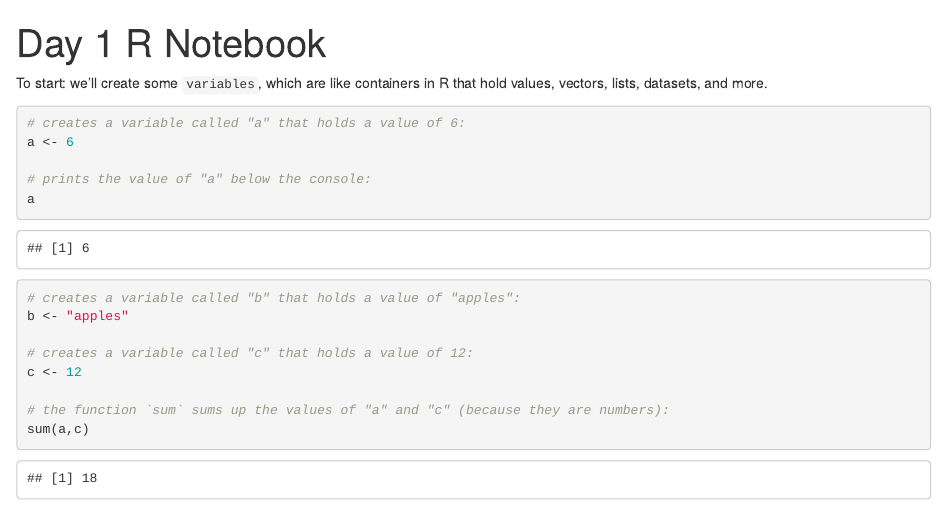
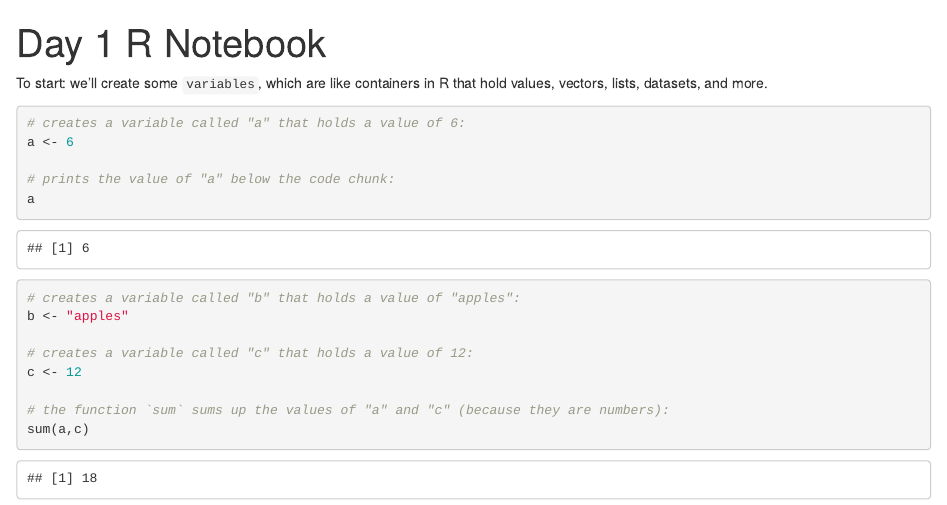
Before and after one commit to eklucas/ADJ-F2025, an R Markdown document (scripts/day-one-r-notebook.Rmd): the page in a window 1100 px wide, from its top. The pictures show the output file scripts/day-one-r-notebook.html that the author committed with the source, opened offline.

Commit message:
update first script

```diff
--- a/scripts/day-one-r-notebook.Rmd
+++ b/scripts/day-one-r-notebook.Rmd
@@ -9,7 +9,7 @@ To start: we'll create some `variables`, which are like containers in R that hol
 # creates a variable called "a" that holds a value of 6:
 a <- 6
 
-# prints the value of "a" below the console:
+# prints the value of "a" below the code chunk:
 a
 
 # creates a variable called "b" that holds a value of "apples":
```
Also changed, not shown: scripts/day-one-r-notebook.html.
